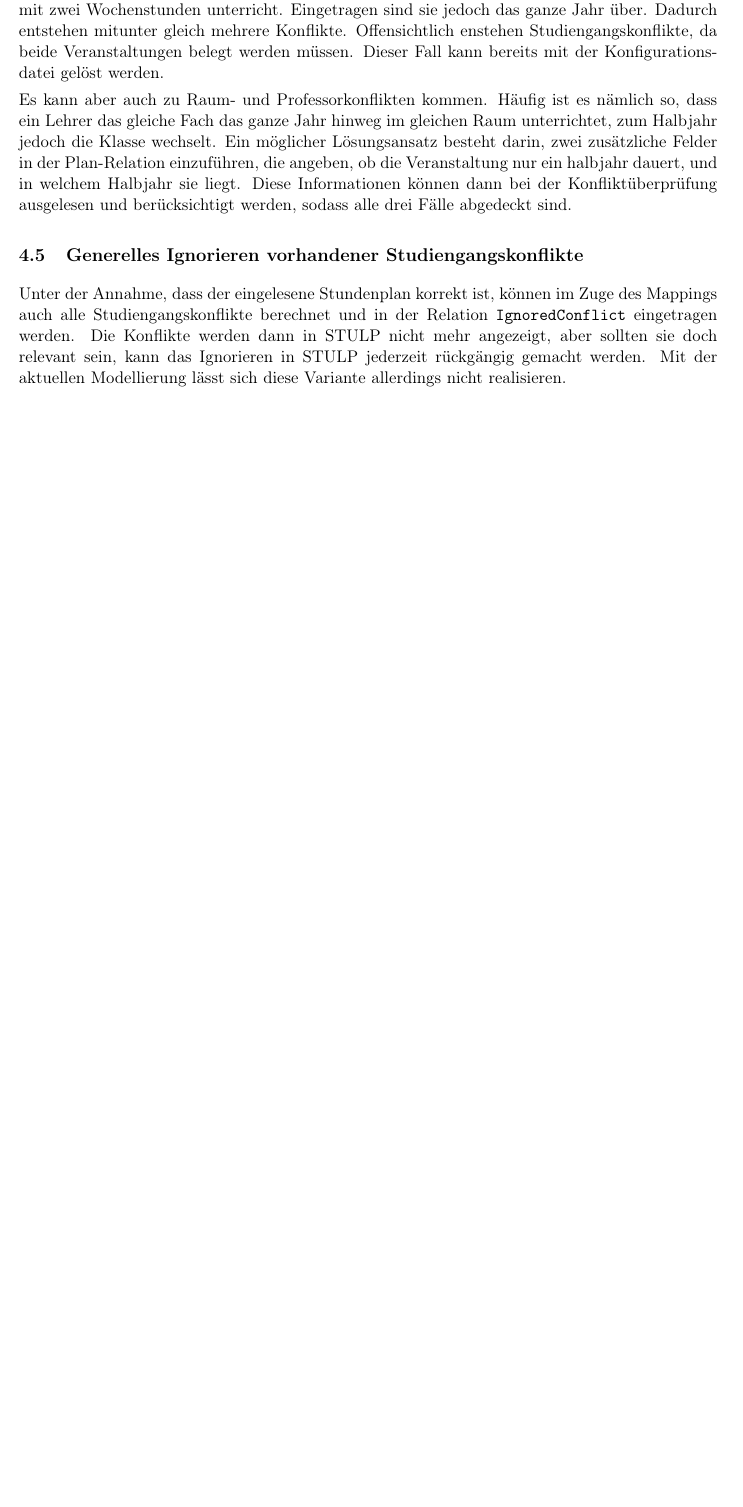
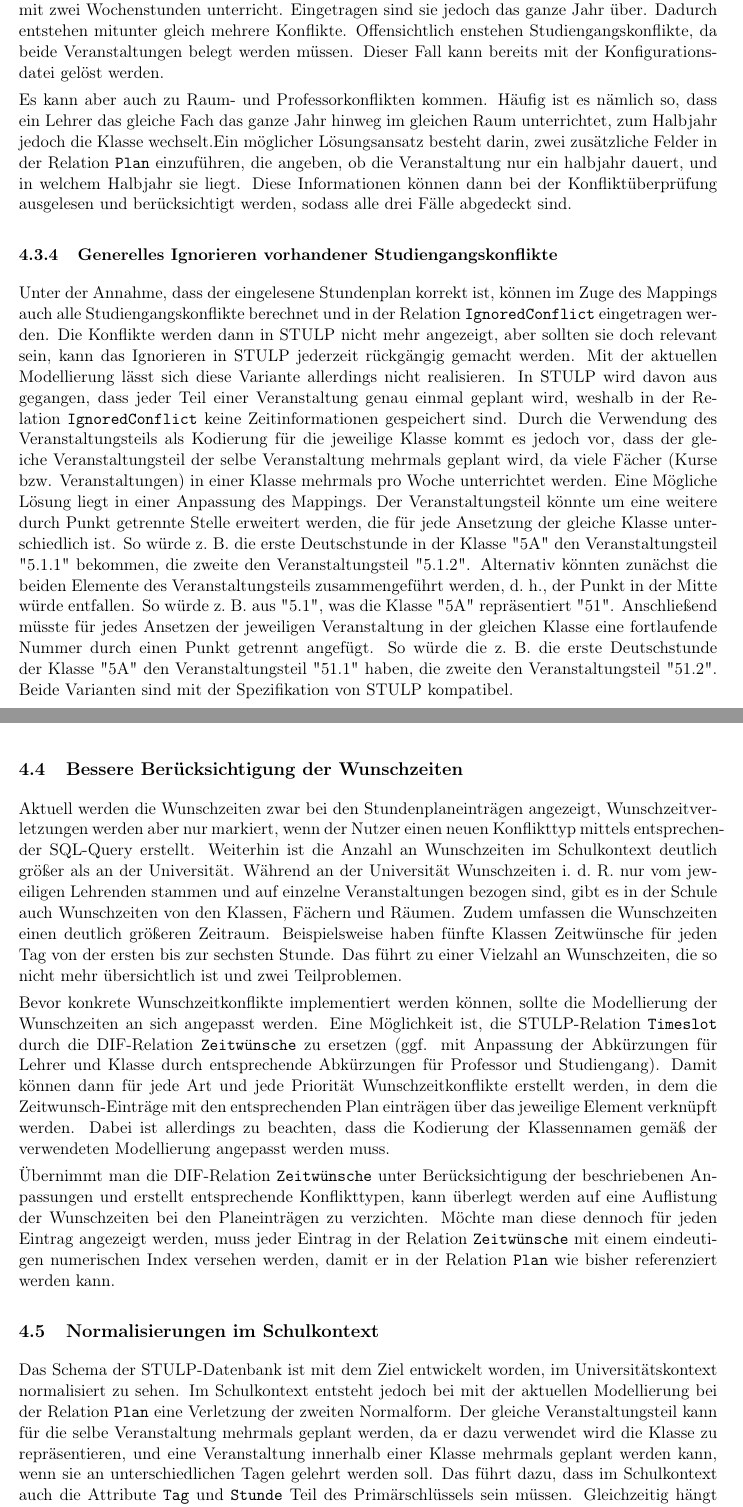
Before and after one commit to dns1403/PUSS_DOKU, a LaTeX document (PUSS DOKU/Dokumentation der Implementierung/Implementation_DOKU.tex, which reads PUSS DOKU/Dokumentation der Implementierung/Kapitel/Erweiterungen.tex): part of page 20 of 20 before the commit and two parts of pages 20 and 21 of 21 after it, the two joined at a grey line, cut so that both start at the same text, the shorter picture padded with empty space. Compiled offline with pdfLaTeX.

Commit message:
Erster Entwurf: Erweiterungen

```diff
--- a/PUSS DOKU/Dokumentation der Implementierung/Kapitel/Erweiterungen.tex
+++ b/PUSS DOKU/Dokumentation der Implementierung/Kapitel/Erweiterungen.tex
@@ -91,12 +99,49 @@ Offensichtlich enstehen Studiengangskonflikte, da beide Veranstaltungen belegt w
 Dieser Fall kann bereits mit der Konfigurationsdatei gelöst werden.
 
 Es kann aber auch zu Raum- und Professorkonflikten kommen.
-Häufig ist es nämlich so, dass ein Lehrer das gleiche Fach das ganze Jahr hinweg im gleichen Raum unterrichtet, zum Halbjahr jedoch die Klasse wechselt.
-Ein möglicher Lösungsansatz besteht darin, zwei zusätzliche Felder in der Plan-Relation einzuführen, die angeben, ob die Veranstaltung nur ein halbjahr dauert, und in welchem Halbjahr sie liegt.
+Häufig ist es nämlich so, dass ein Lehrer das gleiche Fach das ganze Jahr hinweg im gleichen Raum unterrichtet, zum Halbjahr jedoch die Klasse wechselt.Ein möglicher Lösungsansatz besteht darin, zwei zusätzliche Felder in der Relation \texttt{Plan} einzuführen, die angeben, ob die Veranstaltung nur ein halbjahr dauert, und in welchem Halbjahr sie liegt.
 Diese Informationen können dann bei der Konfliktüberprüfung ausgelesen und berücksichtigt werden, sodass alle drei Fälle abgedeckt sind.
 
-\subsection{Generelles Ignorieren vorhandener Studiengangskonflikte}
+\subsubsection{Generelles Ignorieren vorhandener Studiengangskonflikte}
+\label{generelles_Ignorieren_vorhandener_Studiengangskonflikte}
 
 Unter der Annahme, dass der eingelesene Stundenplan korrekt ist, können im Zuge des Mappings auch alle Studiengangskonflikte berechnet und in der Relation \texttt{IgnoredConflict} eingetragen werden.
 Die Konflikte werden dann in STULP nicht mehr angezeigt, aber sollten sie doch relevant sein, kann das Ignorieren in STULP jederzeit rückgängig gemacht werden.
 Mit der aktuellen Modellierung lässt sich diese Variante allerdings nicht realisieren.
+In STULP wird davon aus gegangen, dass jeder Teil einer Veranstaltung genau einmal geplant wird, weshalb in der Relation \texttt{IgnoredConflict} keine Zeitinformationen gespeichert sind.
+Durch die Verwendung des Veranstaltungsteils als Kodierung für die jeweilige Klasse kommt es jedoch vor, dass der gleiche Veranstaltungsteil der selbe Veranstaltung mehrmals geplant wird, da viele Fächer (Kurse bzw. Veranstaltungen) in einer Klasse mehrmals pro Woche unterrichtet werden.
+Eine Mögliche Lösung liegt in einer Anpassung des Mappings.
+Der Veranstaltungsteil könnte um eine weitere durch Punkt getrennte Stelle erweitert werden, die für jede Ansetzung der gleiche Klasse unterschiedlich ist.
+So würde z.~B. die erste Deutschstunde in der Klasse "5A" den Veranstaltungsteil "5.1.1" bekommen, die zweite den Veranstaltungsteil "5.1.2".
+Alternativ könnten zunächst die beiden Elemente des Veranstaltungsteils zusammengeführt werden, d.~h., der Punkt in der Mitte würde entfallen.
+So würde z.~B. aus "5.1", was die Klasse "5A" repräsentiert "51".
+Anschließend müsste für jedes Ansetzen der jeweiligen Veranstaltung in der gleichen Klasse eine fortlaufende Nummer durch einen Punkt getrennt angefügt.
+So würde die z.~B. die erste Deutschstunde der Klasse "5A" den Veranstaltungsteil "51.1" haben, die zweite den Veranstaltungsteil "51.2".
+Beide Varianten sind mit der Spezifikation von STULP kompatibel.
+
+\subsection{Bessere Berücksichtigung der Wunschzeiten}
+\label{bessere_Berücksichtigung_der_Wunschzeiten}
+
+Aktuell werden die Wunschzeiten zwar bei den Stundenplaneinträgen angezeigt, Wunschzeitverletzungen werden aber nur markiert, wenn der Nutzer einen neuen Konflikttyp mittels entsprechender SQL-Query erstellt.
+Weiterhin ist die Anzahl an Wunschzeiten im Schulkontext deutlich größer als an der Universität.
+Während an der Universität Wunschzeiten i.~d.~R. nur vom jeweiligen Lehrenden stammen und auf einzelne Veranstaltungen bezogen sind, gibt es in der Schule auch Wunschzeiten von den Klassen, Fächern und Räumen.
+Zudem umfassen die Wunschzeiten einen deutlich größeren Zeitraum.
+Beispielsweise haben fünfte Klassen Zeitwünsche für jeden Tag von der ersten bis zur sechsten Stunde.
+Das führt zu einer Vielzahl an Wunschzeiten, die so nicht mehr übersichtlich ist und zwei Teilproblemen.
+
+Bevor konkrete Wunschzeitkonflikte implementiert werden können, sollte die Modellierung der Wunschzeiten an sich angepasst werden.
+Eine Möglichkeit ist, die STULP-Relation \texttt{Timeslot} durch die DIF-Relation \texttt{Zeitwünsche} zu ersetzen (ggf. mit Anpassung der Abkürzungen für Lehrer und Klasse durch entsprechende Abkürzungen für Professor und Studiengang).
+Damit können dann für jede Art und jede Priorität Wunschzeitkonflikte erstellt werden, in dem die Zeitwunsch-Einträge mit den entsprechenden Plan einträgen über das jeweilige Element verknüpft werden.
+Dabei ist allerdings zu beachten, dass die Kodierung der Klassennamen gemäß der verwendeten Modellierung angepasst werden muss.
+
+Übernimmt man die DIF-Relation \texttt{Zeitwünsche} unter Berücksichtigung der beschriebenen Anpassungen und erstellt entsprechende Konflikttypen, kann überlegt werden auf eine Auflistung der Wunschzeiten bei den Planeinträgen zu verzichten.
+Möchte man diese dennoch für jeden Eintrag angezeigt werden, muss jeder Eintrag in der Relation \texttt{Zeitwünsche} mit einem eindeutigen numerischen Index versehen werden, damit er in der Relation \texttt{Plan} wie bisher referenziert werden kann.
+
+\subsection{Normalisierungen im Schulkontext}
+\label{Normalisierungen_im_Schulkontext}
+
+Das Schema der STULP-Datenbank ist mit dem Ziel entwickelt worden, im Universitätskontext normalisiert zu sehen.
+Im Schulkontext entsteht jedoch bei mit der aktuellen Modellierung bei der Relation \texttt{Plan} eine Verletzung der zweiten Normalform.
+Der gleiche Veranstaltungsteil kann für die selbe Veranstaltung mehrmals geplant werden, da er dazu verwendet wird die Klasse zu repräsentieren, und eine Veranstaltung innerhalb einer Klasse mehrmals geplant werden kann, wenn sie an unterschiedlichen Tagen gelehrt werden soll.
+Das führt dazu, dass im Schulkontext auch die Attribute \texttt{Tag} und \texttt{Stunde} Teil des Primärschlüssels sein müssen.
+Gleichzeitig hängt aber das Attribut \texttt{Professor} weiterhin nur vom Veranstaltungsteil und von der Veranstaltung ab, denn das gleiche Fach wird in der selben Klasse nicht von unterschiedlichen Lehrern gelehrt.
```
Also changed, not shown: PUSS DOKU/Dokumentation der Implementierung/Kapitel/Erweiterungen.tex (15 more changed lines).
